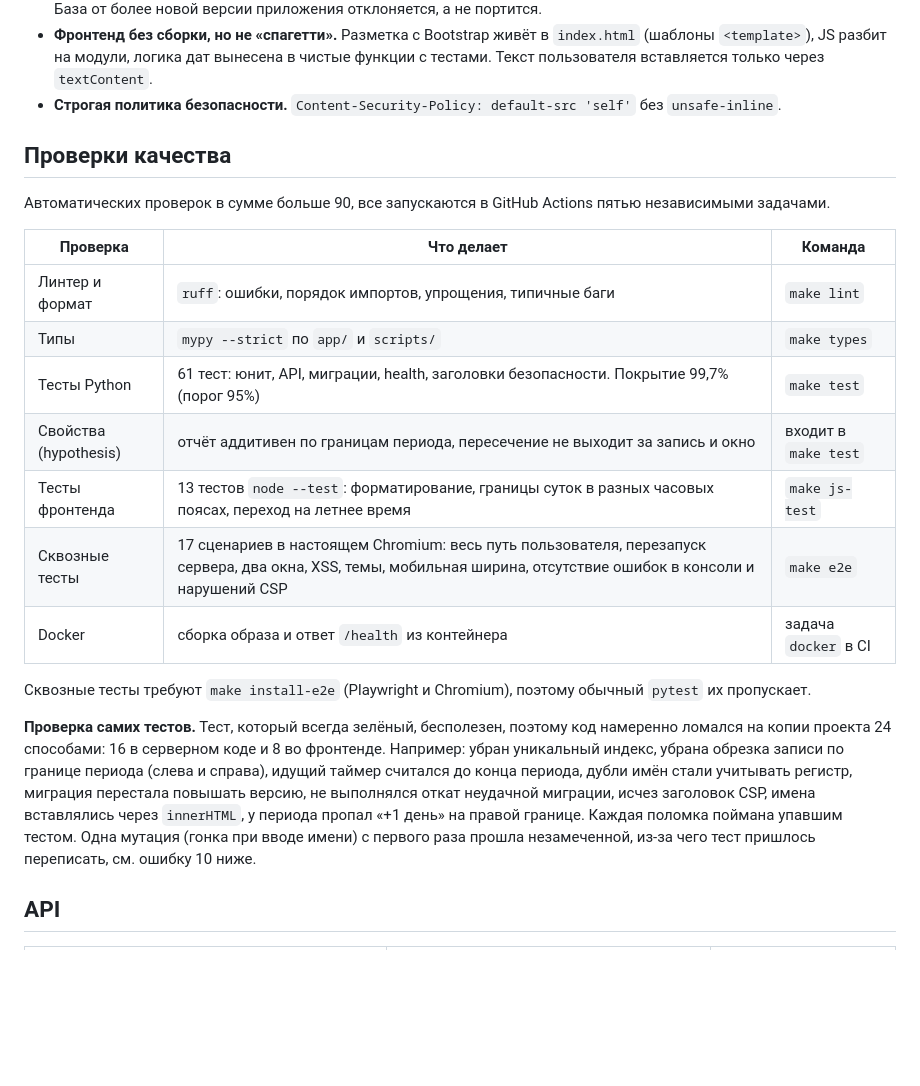
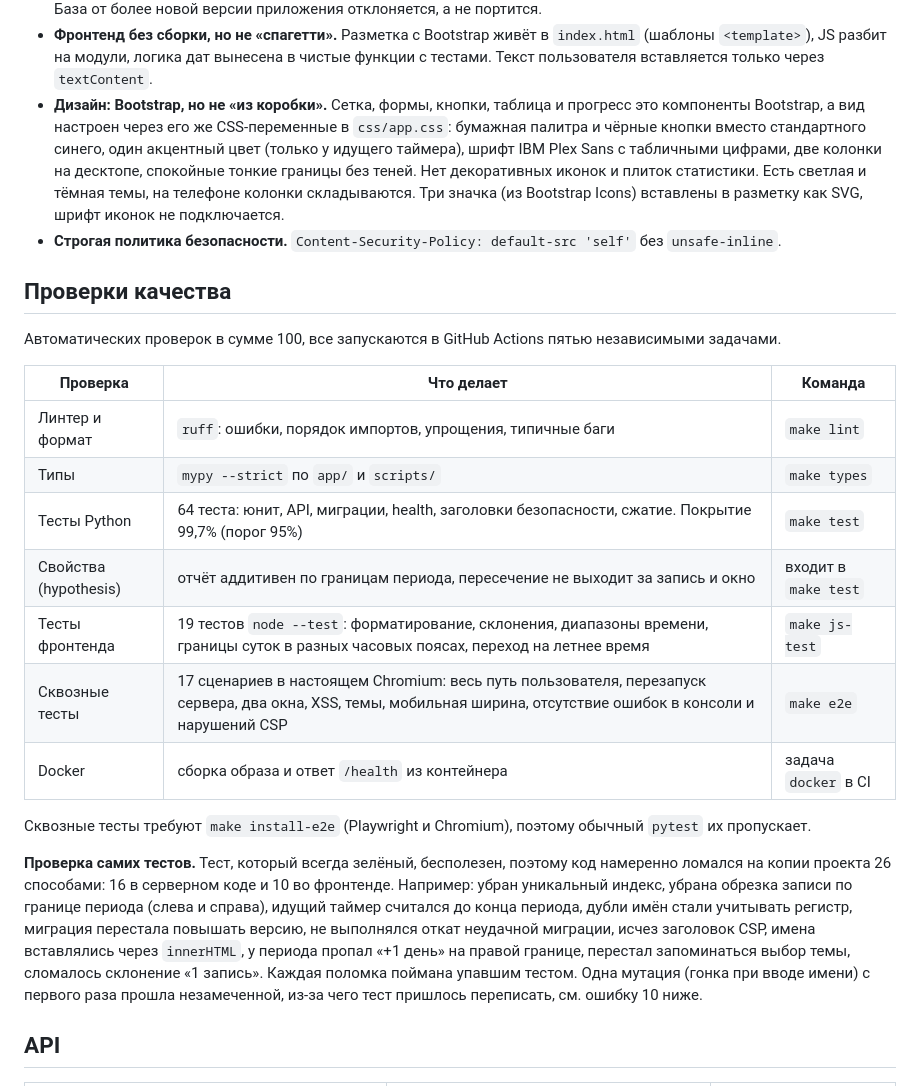
Before and after one commit to devbelek/time-tracker, a Markdown page: README.md, the part around one of its changes. GitHub-like rendering; blank space fills up the shorter version.

```diff
--- a/README.md
+++ b/README.md
@@ -108,29 +108,34 @@ scripts/         демо-данные
   от более новой версии приложения отклоняется, а не портится.
 - **Фронтенд без сборки, но не «спагетти».** Разметка с Bootstrap живёт в `index.html` (шаблоны `<template>`), JS разбит
   на модули, логика дат вынесена в чистые функции с тестами. Текст пользователя вставляется только через `textContent`.
+- **Дизайн: Bootstrap, но не «из коробки».** Сетка, формы, кнопки, таблица и прогресс это компоненты Bootstrap, а вид
+  настроен через его же CSS-переменные в `css/app.css`: бумажная палитра и чёрные кнопки вместо стандартного синего, один
+  акцентный цвет (только у идущего таймера), шрифт IBM Plex Sans с табличными цифрами, две колонки на десктопе, спокойные
+  тонкие границы без теней. Нет декоративных иконок и плиток статистики. Есть светлая и тёмная темы, на телефоне колонки
+  складываются. Три значка (из Bootstrap Icons) вставлены в разметку как SVG, шрифт иконок не подключается.
 - **Строгая политика безопасности.** `Content-Security-Policy: default-src 'self'` без `unsafe-inline`.
 
 ## Проверки качества
 
-Автоматических проверок в сумме больше 90, все запускаются в GitHub Actions пятью независимыми задачами.
+Автоматических проверок в сумме 100, все запускаются в GitHub Actions пятью независимыми задачами.
 
 | Проверка | Что делает | Команда |
 |---|---|---|
 | Линтер и формат | `ruff`: ошибки, порядок импортов, упрощения, типичные баги | `make lint` |
 | Типы | `mypy --strict` по `app/` и `scripts/` | `make types` |
-| Тесты Python | 61 тест: юнит, API, миграции, health, заголовки безопасности. Покрытие 99,7% (порог 95%) | `make test` |
+| Тесты Python | 64 теста: юнит, API, миграции, health, заголовки безопасности, сжатие. Покрытие 99,7% (порог 95%) | `make test` |
 | Свойства (hypothesis) | отчёт аддитивен по границам периода, пересечение не выходит за запись и окно | входит в `make test` |
-| Тесты фронтенда | 13 тестов `node --test`: форматирование, границы суток в разных часовых поясах, переход на летнее время | `make js-test` |
+| Тесты фронтенда | 19 тестов `node --test`: форматирование, склонения, диапазоны времени, границы суток в разных часовых поясах, переход на летнее время | `make js-test` |
 | Сквозные тесты | 17 сценариев в настоящем Chromium: весь путь пользователя, перезапуск сервера, два окна, XSS, темы, мобильная ширина, отсутствие ошибок в консоли и нарушений CSP | `make e2e` |
 | Docker | сборка образа и ответ `/health` из контейнера | задача `docker` в CI |
 
 Сквозные тесты требуют `make install-e2e` (Playwright и Chromium), поэтому обычный `pytest` их пропускает.
 
 **Проверка самих тестов.** Тест, который всегда зелёный, бесполезен, поэтому код намеренно ломался на копии проекта
-24 способами: 16 в серверном коде и 8 во фронтенде. Например: убран уникальный индекс, убрана обрезка записи по границе
+26 способами: 16 в серверном коде и 10 во фронтенде. Например: убран уникальный индекс, убрана обрезка записи по границе
 периода (слева и справа), идущий таймер считался до конца периода, дубли имён стали учитывать регистр, миграция
 перестала повышать версию, не выполнялся откат неудачной миграции, исчез заголовок CSP, имена вставлялись через
-`innerHTML`, у периода пропал «+1 день» на правой границе. Каждая поломка поймана упавшим тестом. Одна мутация (гонка при
+`innerHTML`, у периода пропал «+1 день» на правой границе, перестал запоминаться выбор темы, сломалось склонение «1 запись». Каждая поломка поймана упавшим тестом. Одна мутация (гонка при
 вводе имени) с первого раза прошла незамеченной, из-за чего тест пришлось переписать, см. ошибку 10 ниже.
 
 ## API
```
Also changed, not shown: other parts of README.md (+14 -8 lines), docs/screenshot-desktop.jpg (deleted), docs/screenshot-desktop.png (added), docs/screenshot-mobile-dark.jpg (deleted), docs/screenshot-mobile-dark.png (added).
